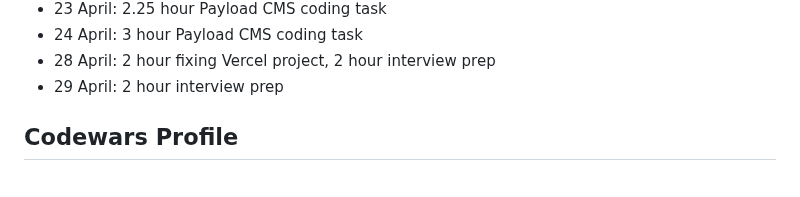
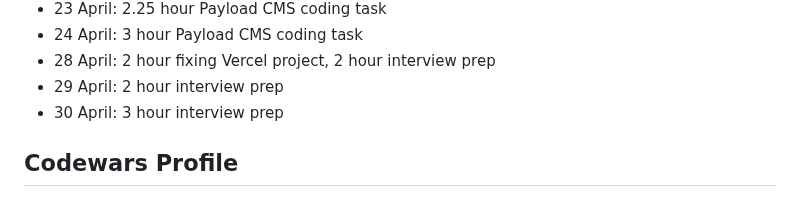
Before and after one commit to jackkershaw/my-coding-progress, a Markdown page: src/progress.md, the part around the change. GitHub-like rendering.

Commit message:
edit progress doc

```diff
--- a/src/progress.md
+++ b/src/progress.md
@@ -441,6 +441,7 @@ Keeping track of my journey learning to code, from October 2022 - Now. Hope this
 - 24 April: 3 hour Payload CMS coding task
 - 28 April: 2 hour fixing Vercel project, 2 hour interview prep
 - 29 April: 2 hour interview prep
+- 30 April: 3 hour interview prep
 
 ## Codewars Profile
 
```
